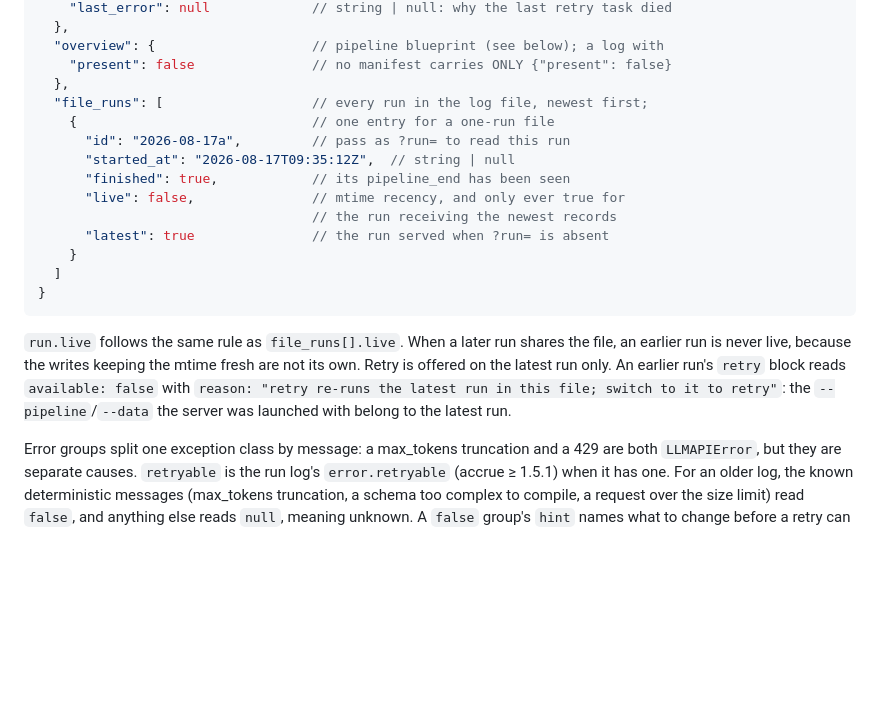
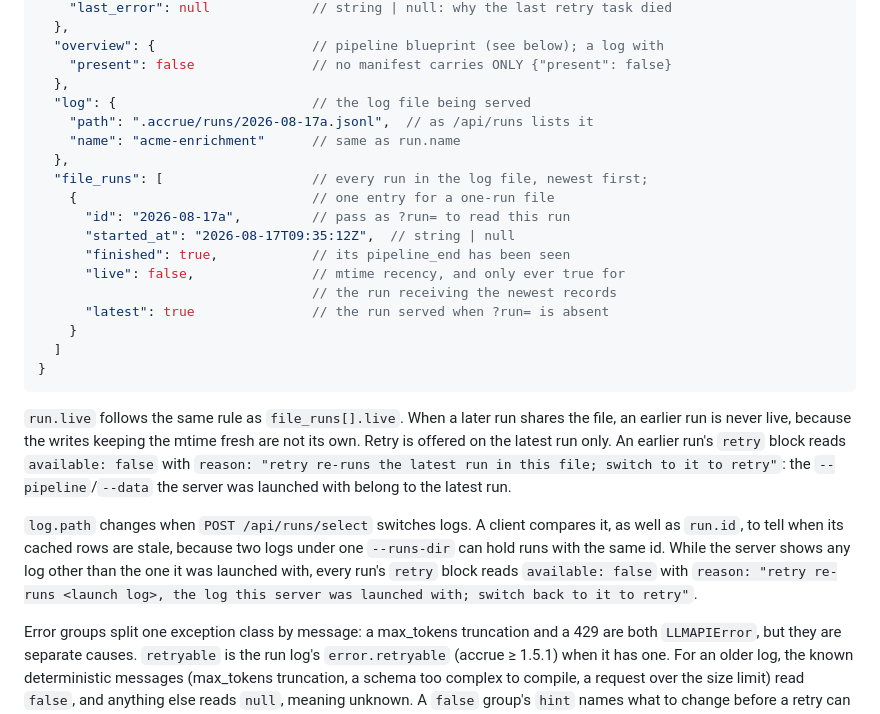
Before and after one commit to matt-house-e/accrue-ui, a Markdown page: docs/api-shapes.md, the part around one of its changes. Rendered like a GitHub page; blank space fills up the shorter version.

```diff
--- a/docs/api-shapes.md
+++ b/docs/api-shapes.md
@@ -162,6 +164,10 @@ Full snapshot of the run, including the complete cell-state array.
   "overview": {                    // pipeline blueprint (see below); a log with
     "present": false               // no manifest carries ONLY {"present": false}
   },
+  "log": {                         // the log file being served
+    "path": ".accrue/runs/2026-08-17a.jsonl",  // as /api/runs lists it
+    "name": "acme-enrichment"      // same as run.name
+  },
   "file_runs": [                   // every run in the log file, newest first;
     {                              // one entry for a one-run file
       "id": "2026-08-17a",         // pass as ?run= to read this run
@@ -182,6 +188,13 @@ earlier run's `retry` block reads `available: false` with
 `reason: "retry re-runs the latest run in this file; switch to it to retry"`:
 the `--pipeline`/`--data` the server was launched with belong to the latest
 run.
+
+`log.path` changes when `POST /api/runs/select` switches logs. A client
+compares it, as well as `run.id`, to tell when its cached rows are stale,
+because two logs under one `--runs-dir` can hold runs with the same id.
+While the server shows any log other than the one it was launched with,
+every run's `retry` block reads `available: false` with
+`reason: "retry re-runs <launch log>, the log this server was launched with; switch back to it to retry"`.
 
 Error groups split one exception class by message: a max_tokens truncation
 and a 429 are both `LLMAPIError`, but they are separate causes. `retryable` is
```
Also changed, not shown: other parts of docs/api-shapes.md (+56 -5 lines), CLAUDE.md (+10 -2 lines), README.md (+8 -0 lines).
